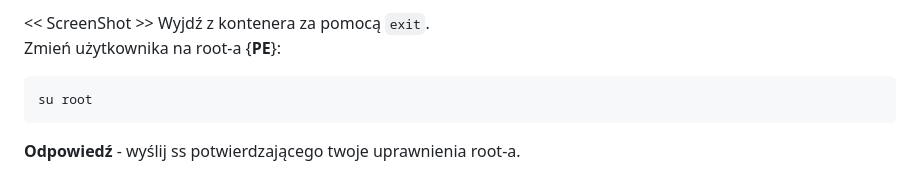
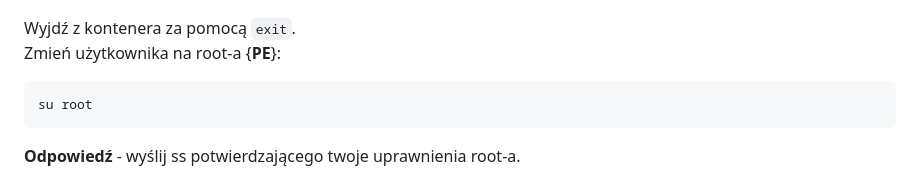
Before and after one commit to jd-kowal/Docker-Escape, a Markdown page: README.md, the part around the change printed below. GitHub-like rendering.

Commit message:
Update README_withSS.md

````diff
--- a/README.md
+++ b/README.md
@@ -119,6 +121,4 @@ Trzeba usunąć część wskazującą na obecność hasła root-a w pliku shadow
 
-
-<< ScreenShot >>
 Wyjdź z kontenera za pomocą ``exit``. <br />
 Zmień użytkownika na root-a {**PE**}:
 ```
````
Also changed, not shown: other parts of README.md (+6 -4 lines).
